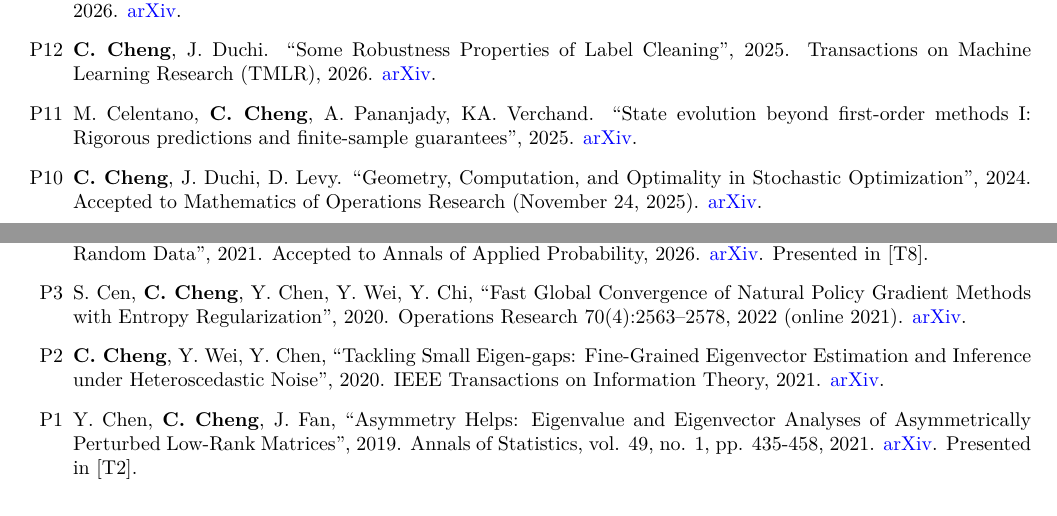
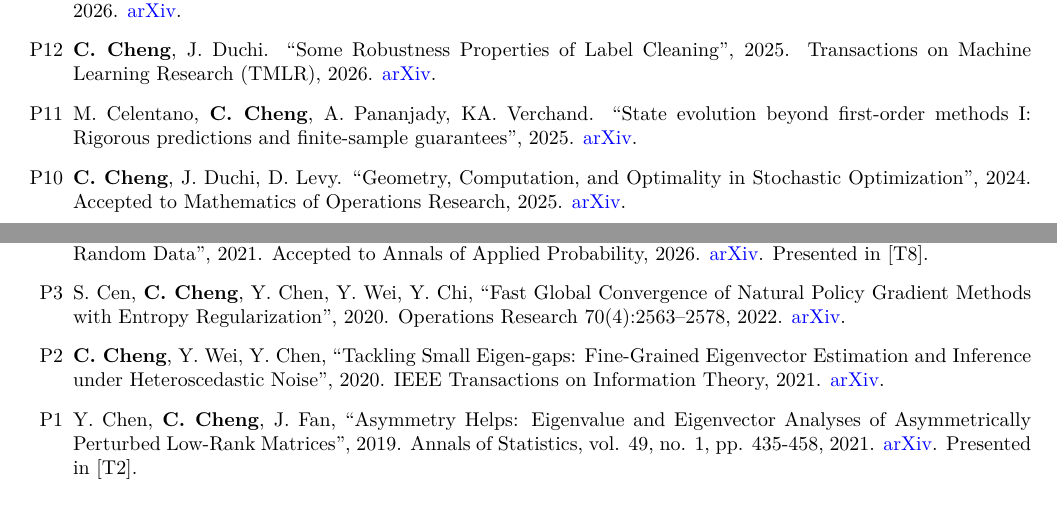
Before and after one commit to Moriartycc/Moriartycc.github.io, a LaTeX CV (files/cv/cv.tex): two parts of pages 1 and 2 of 4, joined at a grey line, cut so that both start at the same text. Compiled offline with XeLaTeX; a missing font is replaced by an installed copy or a similar font.

Commit message:
Clean up CV publication dates

```diff
--- a/files/cv/cv.tex
+++ b/files/cv/cv.tex
@@ -108,14 +108,14 @@ Machine learning theory, Random matrix theory, High dimensional statistics, Rein
 	\href{https://arxiv.org/abs/2601.20152}{\textcolor{blue}{arXiv}}.
 	\item[\namedlabel{pub:SomeRobustness}{P12}] \textbf{C. Cheng}, J. Duchi. ``Some Robustness Properties of Label Cleaning'', 2025. Transactions on Machine Learning Research (TMLR), 2026. \href{https://arxiv.org/abs/2509.11379}{\textcolor{blue}{arXiv}}.
 	\item[\namedlabel{pub:SEBeyondI}{P11}] M. Celentano, \textbf{C. Cheng}, A. Pananjady, KA. Verchand. ``State evolution beyond first-order methods I: Rigorous predictions and finite-sample guarantees'', 2025. \href{https://arxiv.org/abs/2507.19611}{\textcolor{blue}{arXiv}}.
-	\item[\namedlabel{pub:GeometryComputation}{P10}] \textbf{C. Cheng}, J. Duchi, D. Levy. ``Geometry, Computation, and Optimality in Stochastic Optimization'', 2024. Accepted to Mathematics of Operations Research (November 24, 2025). \href{https://arxiv.org/abs/1909.10455}{\textcolor{blue}{arXiv}}.
+	\item[\namedlabel{pub:GeometryComputation}{P10}] \textbf{C. Cheng}, J. Duchi, D. Levy. ``Geometry, Computation, and Optimality in Stochastic Optimization'', 2024. Accepted to Mathematics of Operations Research, 2025. \href{https://arxiv.org/abs/1909.10455}{\textcolor{blue}{arXiv}}.
 	\item[\namedlabel{pub:TwoFundamental}{P9}] F. Areces, \textbf{C. Cheng}, J. Duchi, R. Kuditipudi. ``Two Fundamental Limits for Uncertainty Quantification in Predictive Inference'', 2024. Proceedings of the Thirty-Seventh Conference on Learning Theory (COLT), PMLR 247:186--218, 2024. \href{https://proceedings.mlr.press/v247/areces24a.html}{\textcolor{blue}{PMLR}}.
 	\item[\namedlabel{pub:CollaborativelyLearning}{P8}] \textbf{C. Cheng}, G. Cheng, J. Duchi. ``Collaboratively Learning Linear Models with Structured Missing Data'', 2023. Conference on Neural Information Processing Systems (NeurIPS), 2023. \href{https://arxiv.org/abs/2307.11947}{\textcolor{blue}{arXiv}}. Presented in [\ref{talk:NeurIPS-23-1}].
 	\item[\namedlabel{pub:DimensionFree}{P7}] \textbf{C. Cheng}, A. Montanari. ``Dimension Free Ridge Regression'', 2023. Annals of Statistics, vol. 52, no. 6, pp. 2879-2912, 2024. \href{https://arxiv.org/abs/2210.08571}{\textcolor{blue}{arXiv}}. Presented in [\ref{talk:StanfordIAC-23-1}, \ref{talk:NUS-24-1}, \ref{talk:CUHK-24-1}, \ref{talk:THU-24-1}, \ref{talk:PKU-24-1}, \ref{talk:PKU-24-1}, \ref{talk:Cambridge-25-1}, \ref{talk:NYU-25-1}, \ref{talk:Rutgers-25-1}, \ref{talk:UIUC-25-1}].
 	\item[\namedlabel{pub:HowMany}{P6}] \textbf{C. Cheng}, H. Asi, J. Duchi. ``How Many Labelers Do You Have? A Closer Look at Gold-Standard Labels'', 2022. Accepted to the Journal of the American Statistical Association (JASA), 2026. \href{https://arxiv.org/abs/2206.12041}{\textcolor{blue}{arXiv}}. Presented in [\ref{talk:StanfordDAWN-22-1}, \ref{talk:StanfordIAC-23-1}, \ref{talk:NUS-24-1}, \ref{talk:CUHK-24-1}, \ref{talk:THU-24-1}, \ref{talk:PKU-24-1}, \ref{talk:Cambridge-25-1}, \ref{talk:NYU-25-1}, \ref{talk:Rutgers-25-1}, \ref{talk:UIUC-25-1}].
 	\item[\namedlabel{pub:MemorizeGeneralize}{P5}] \textbf{C. Cheng}, J. Duchi, R. Kuditipudi. ``Memorize to Generalize: on the Necessity of Interpolation in High Dimensional Linear Regression'', 2022. Conference on Learning Theory (COLT), PMLR 178:5528--5560, 2022. \href{https://arxiv.org/abs/2202.09889}{\textcolor{blue}{arXiv}}. Presented in [\ref{talk:COLT-22-1}].
 	\item[\namedlabel{pub:HighdimensionalFlow}{P4}] M. Celentano, \textbf{C. Cheng}, A. Montanari. ``The High-dimensional Asymptotics of First Order Methods with Random Data'', 2021. Accepted to Annals of Applied Probability, 2026. \href{https://arxiv.org/abs/2112.07572}{\textcolor{blue}{arXiv}}. Presented in [\ref{talk:Berkeley-24-1}].
-	\item[\namedlabel{pub:FastGlobal}{P3}] S. Cen, \textbf{C. Cheng}, Y. Chen, Y. Wei, Y. Chi, ``Fast Global Convergence of Natural Policy Gradient Methods with Entropy Regularization'', 2020. Operations Research 70(4):2563--2578, 2022 (online 2021). \href{https://arxiv.org/abs/2007.06558}{\textcolor{blue}{arXiv}}.
+	\item[\namedlabel{pub:FastGlobal}{P3}] S. Cen, \textbf{C. Cheng}, Y. Chen, Y. Wei, Y. Chi, ``Fast Global Convergence of Natural Policy Gradient Methods with Entropy Regularization'', 2020. Operations Research 70(4):2563--2578, 2022. \href{https://arxiv.org/abs/2007.06558}{\textcolor{blue}{arXiv}}.
 	\item[\namedlabel{pub:TacklingSmall}{P2}] \textbf{C. Cheng}, Y. Wei, Y. Chen, ``Tackling Small Eigen-gaps: Fine-Grained Eigenvector Estimation and Inference under Heteroscedastic Noise'', 2020. IEEE Transactions on Information Theory, 2021. \href{https://arxiv.org/abs/2001.04620}{\textcolor{blue}{arXiv}}.
 	\item[\namedlabel{pub:AsymmetryHelps}{P1}] Y. Chen, \textbf{C. Cheng}, J. Fan, ``Asymmetry Helps: Eigenvalue and Eigenvector Analyses of Asymmetrically Perturbed Low-Rank Matrices'', 2019. Annals of Statistics, vol. 49, no. 1, pp. 435-458, 2021. \href{https://arxiv.org/abs/1811.12804}{\textcolor{blue}{arXiv}}. Presented in  [\ref{talk:NYU-18-1}].
 \end{enumerate}
```
Also changed, not shown: files/cv/cv.pdf.
